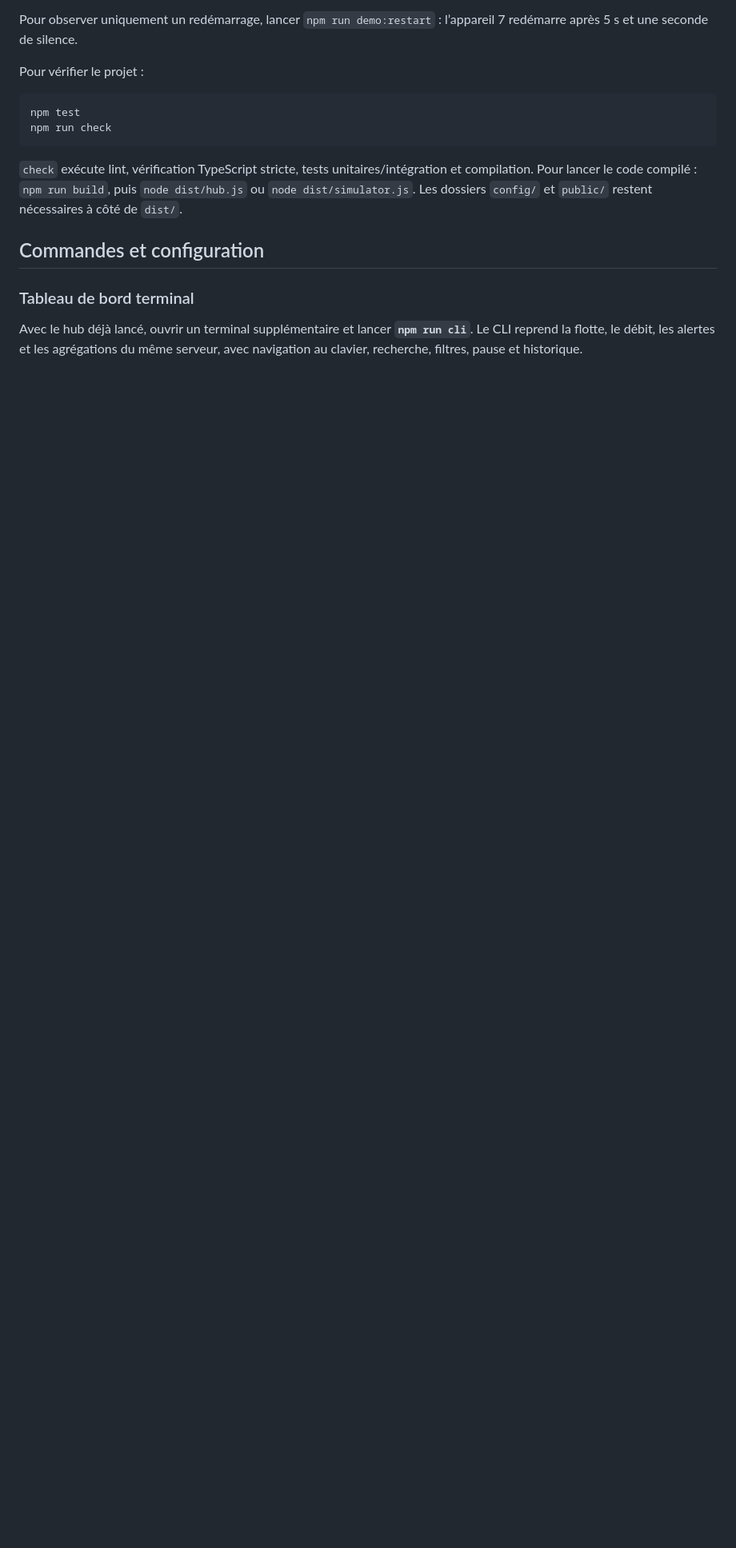
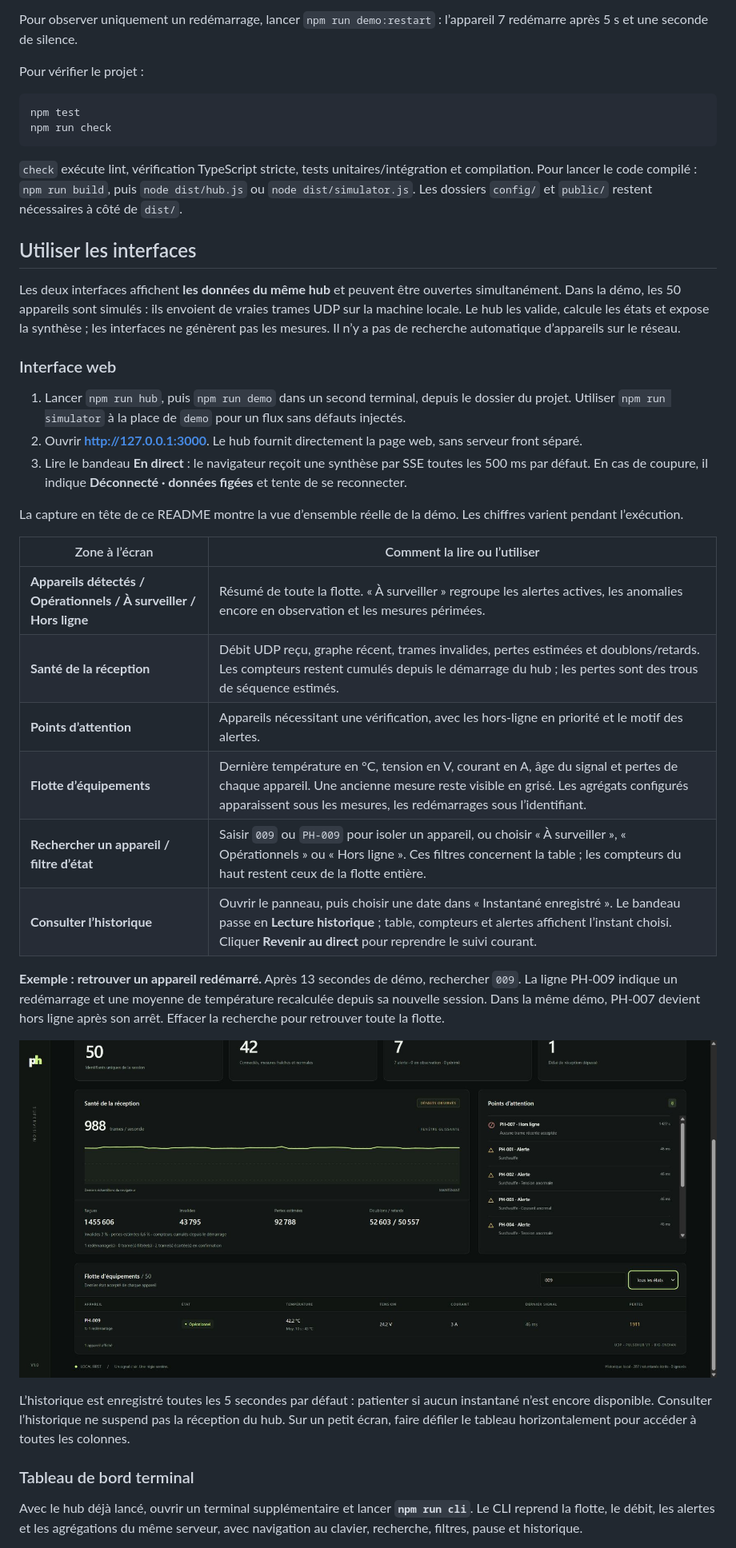
Before and after one commit to sebgrtd/rattrapage, a Markdown page: README.md, the part around the change printed below. Shown: that part at 80% size. Drawn GitHub-style; pictures changed too: docs/web-device.png (added); blank space fills up the shorter version.

```diff
--- a/README.md
+++ b/README.md
@@ -49,7 +51,32 @@ npm run check
 
 `check` exécute lint, vérification TypeScript stricte, tests unitaires/intégration et compilation. Pour lancer le code compilé : `npm run build`, puis `node dist/hub.js` ou `node dist/simulator.js`. Les dossiers `config/` et `public/` restent nécessaires à côté de `dist/`.
 
-## Commandes et configuration
+## Utiliser les interfaces
+
+Les deux interfaces affichent **les données du même hub** et peuvent être ouvertes simultanément. Dans la démo, les 50 appareils sont simulés : ils envoient de vraies trames UDP sur la machine locale. Le hub les valide, calcule les états et expose la synthèse ; les interfaces ne génèrent pas les mesures. Il n’y a pas de recherche automatique d’appareils sur le réseau.
+
+### Interface web
+
+1. Lancer `npm run hub`, puis `npm run demo` dans un second terminal, depuis le dossier du projet. Utiliser `npm run simulator` à la place de `demo` pour un flux sans défauts injectés.
+2. Ouvrir **http://127.0.0.1:3000**. Le hub fournit directement la page web, sans serveur front séparé.
+3. Lire le bandeau **En direct** : le navigateur reçoit une synthèse par SSE toutes les 500 ms par défaut. En cas de coupure, il indique **Déconnecté · données figées** et tente de se reconnecter.
+
+La capture en tête de ce README montre la vue d’ensemble réelle de la démo. Les chiffres varient pendant l’exécution.
+
+| Zone à l’écran | Comment la lire ou l’utiliser |
+| --- | --- |
+| **Appareils détectés / Opérationnels / À surveiller / Hors ligne** | Résumé de toute la flotte. « À surveiller » regroupe les alertes actives, les anomalies encore en observation et les mesures périmées. |
+| **Santé de la réception** | Débit UDP reçu, graphe récent, trames invalides, pertes estimées et doublons/retards. Les compteurs restent cumulés depuis le démarrage du hub ; les pertes sont des trous de séquence estimés. |
+| **Points d’attention** | Appareils nécessitant une vérification, avec les hors-ligne en priorité et le motif des alertes. |
+| **Flotte d’équipements** | Dernière température en °C, tension en V, courant en A, âge du signal et pertes de chaque appareil. Une ancienne mesure reste visible en grisé. Les agrégats configurés apparaissent sous les mesures, les redémarrages sous l’identifiant. |
+| **Rechercher un appareil / filtre d’état** | Saisir `009` ou `PH-009` pour isoler un appareil, ou choisir « À surveiller », « Opérationnels » ou « Hors ligne ». Ces filtres concernent la table ; les compteurs du haut restent ceux de la flotte entière. |
+| **Consulter l’historique** | Ouvrir le panneau, puis choisir une date dans « Instantané enregistré ». Le bandeau passe en **Lecture historique** ; table, compteurs et alertes affichent l’instant choisi. Cliquer **Revenir au direct** pour reprendre le suivi courant. |
+
+**Exemple : retrouver un appareil redémarré.** Après 13 secondes de démo, rechercher `009`. La ligne PH-009 indique un redémarrage et une moyenne de température recalculée depuis sa nouvelle session. Dans la même démo, PH-007 devient hors ligne après son arrêt. Effacer la recherche pour retrouver toute la flotte.
+
+![Recherche de PH-009 dans le navigateur, avec moyenne de température et redémarrage détecté](docs/web-device.png)
+
+L’historique est enregistré toutes les 5 secondes par défaut : patienter si aucun instantané n’est encore disponible. Consulter l’historique ne suspend pas la réception du hub. Sur un petit écran, faire défiler le tableau horizontalement pour accéder à toutes les colonnes.
 
 ### Tableau de bord terminal
 
```
Also changed, not shown: other parts of README.md (+29 -2 lines), docs/dashboard.png.
